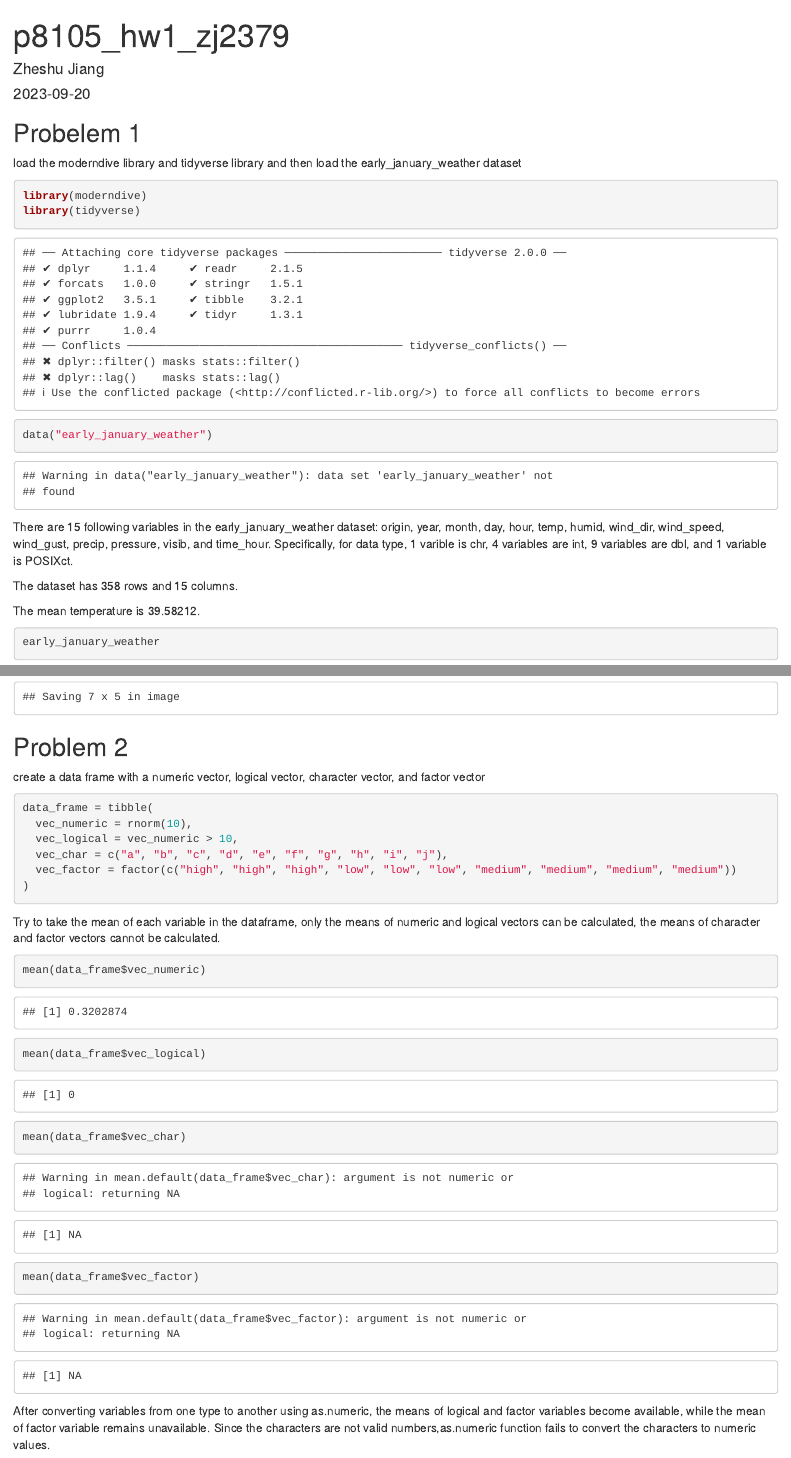
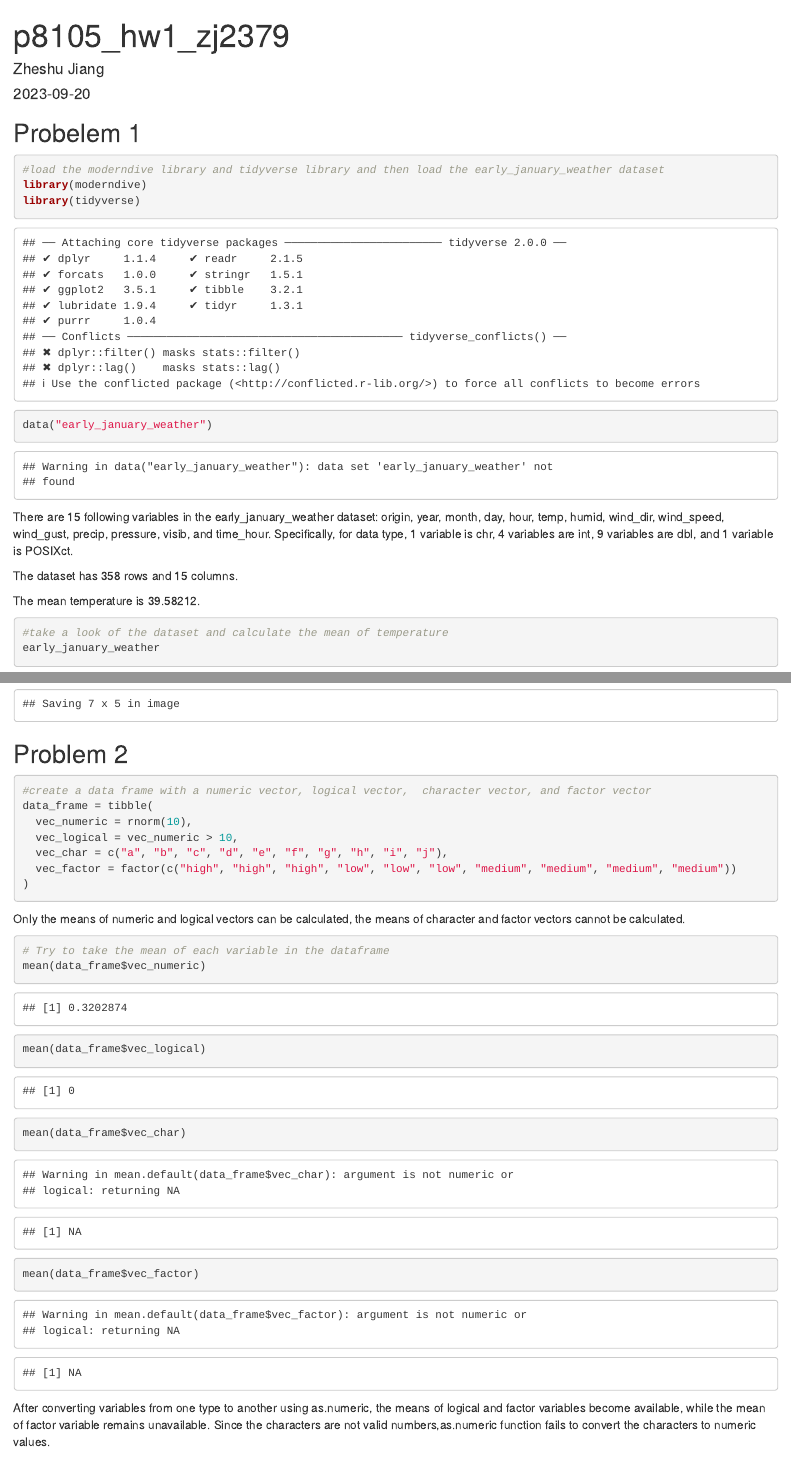
Before and after one commit to jzs43/p8105_hw1_zj2379, an R Markdown document (p8105_hw1_zj2379.Rmd): the page in a window 1100 px wide, from its top, and a second part further down, joined at a grey line. Rendered offline with R 4.5, knitr and Pandoc, with nearby package versions; code that draws random numbers runs with fixed seeds of ours; some code elsewhere in the file could not run offline.

Commit message:
knit the r markdown

````diff
--- a/p8105_hw1_zj2379.Rmd
+++ b/p8105_hw1_zj2379.Rmd
@@ -5,19 +5,20 @@ date: "2023-09-20"
 output: html_document
 ---
 ## Probelem 1
-load the moderndive library and tidyverse library and then load the early_january_weather dataset
 ```{r}
+#load the moderndive library and tidyverse library and then load the early_january_weather dataset
 library(moderndive)
 library(tidyverse)
 data("early_january_weather")
 ```
 
-There are 15 following variables in the early_january_weather dataset: origin, year, month, day, hour, temp, humid, wind_dir, wind_speed, wind_gust, precip, pressure, visib, and time_hour. Specifically, for data type, 1 varible is chr, 4 variables are int, 9 variables are dbl, and 1 variable is POSIXct.
+There are 15 following variables in the early_january_weather dataset: origin, year, month, day, hour, temp, humid, wind_dir, wind_speed, wind_gust, precip, pressure, visib, and time_hour. Specifically, for data type, 1 variable is chr, 4 variables are int, 9 variables are dbl, and 1 variable is POSIXct.
 
 The dataset has 358 rows and 15 columns.
 
 The mean temperature is 39.58212.
 ```{r}
+#take a look of the dataset and calculate the mean of temperature
 early_january_weather
 mean(early_january_weather$temp)
 ```
@@ -29,8 +30,8 @@ ggplot(early_january_weather, aes(x=time_hour, y=temp,color = humid))+geom_point
 ggsave("scatter_plot.pdf")
 ```
 ## Problem 2
-create a data frame with a numeric vector, logical vector,  character vector, and factor vector
 ```{r}
+#create a data frame with a numeric vector, logical vector,  character vector, and factor vector
 data_frame = tibble(
   vec_numeric = rnorm(10),
   vec_logical = vec_numeric > 10,
@@ -39,8 +40,9 @@ data_frame = tibble(
 )
 ```
 
-Try to take the mean of each variable in the dataframe, only the means of numeric and logical vectors can be calculated, the means of character and factor vectors cannot be calculated.
+Only the means of numeric and logical vectors can be calculated, the means of character and factor vectors cannot be calculated.
 ```{r}
+# Try to take the mean of each variable in the dataframe
 mean(data_frame$vec_numeric)
 mean(data_frame$vec_logical)
 mean(data_frame$vec_char)
````
Also changed, not shown: p8105_hw1_zj2379.html, scatter_plot.pdf, p8105_hw1_zj2379.Rmd (3 more changed lines).
